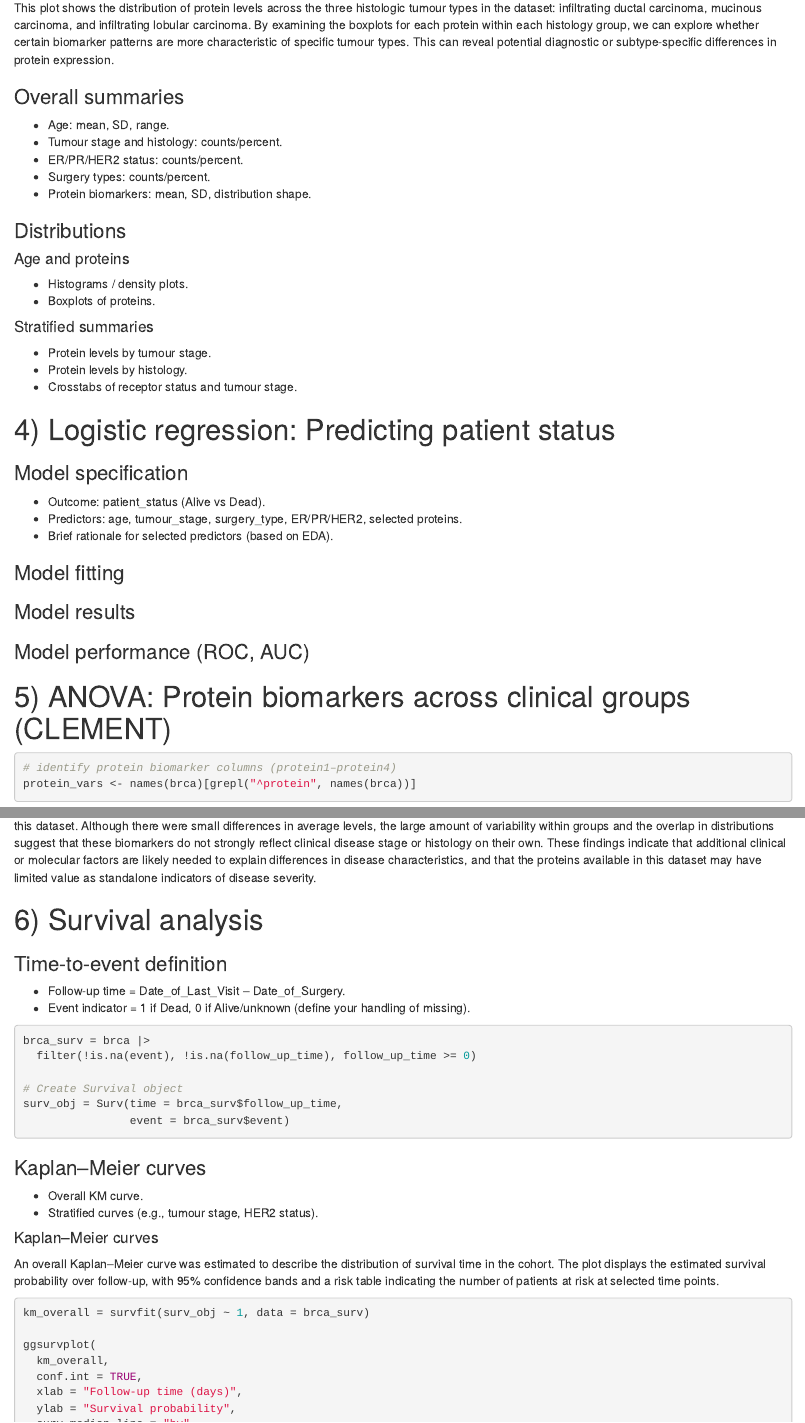
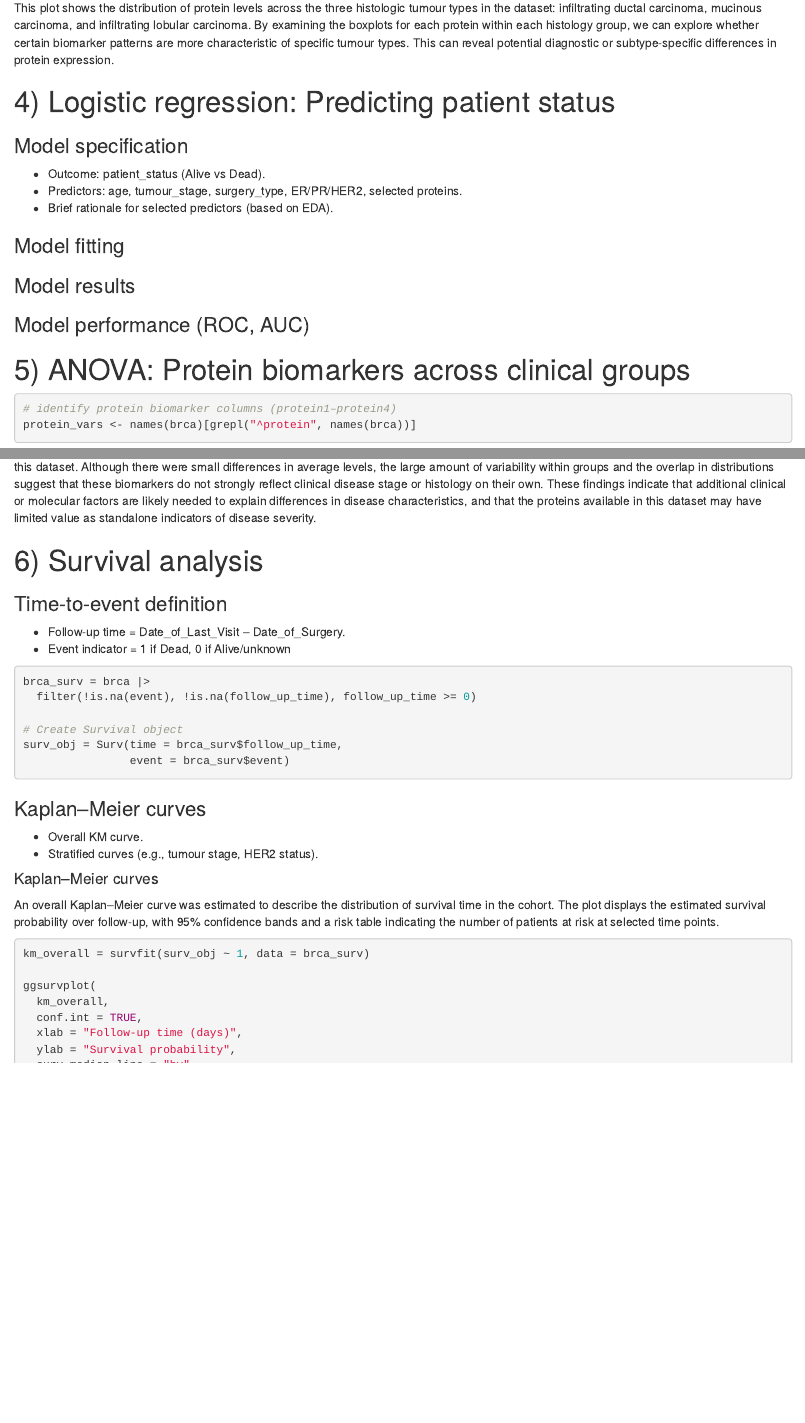
Before and after one commit to vp2587/p8105_final, an R Markdown document (p8105_final_report.Rmd): the page in a window 1100 px wide, from 11910 px down before the commit and from 11930 px down after it, so that both start at the same text, and a second part further down, joined at a grey line. Rendered offline with R 4.5, knitr and Pandoc, with nearby package versions; code that draws random numbers runs with fixed seeds of ours; column names are cleaned by a stand-in for the janitor package.

Commit message:
hlu changes

````diff
--- a/p8105_final_report.Rmd
+++ b/p8105_final_report.Rmd
@@ -322,30 +322,6 @@ brca %>%
 ```
 This plot shows the distribution of protein levels across the three histologic tumour types in the dataset: infiltrating ductal carcinoma, mucinous carcinoma, and infiltrating lobular carcinoma. By examining the boxplots for each protein within each histology group, we can explore whether certain biomarker patterns are more characteristic of specific tumour types. This can reveal potential diagnostic or subtype-specific differences in protein expression.
 
-
-### Overall summaries
-- Age: mean, SD, range.
-- Tumour stage and histology: counts/percent.
-- ER/PR/HER2 status: counts/percent.
-- Surgery types: counts/percent.
-- Protein biomarkers: mean, SD, distribution shape.
-
-### Distributions
-
-#### Age and proteins
-- Histograms / density plots.
-- Boxplots of proteins.
-
-#### Stratified summaries
-- Protein levels by tumour stage.
-- Protein levels by histology.
-- Crosstabs of receptor status and tumour stage.
-
-```{r}
-
-```
-
-
 # 4) Logistic regression: Predicting patient status
 
 ### Model specification
@@ -368,7 +344,7 @@ This plot shows the distribution of protein levels across the three histologic t
 
 ```
 
-# 5) ANOVA: Protein biomarkers across clinical groups (CLEMENT)
+# 5) ANOVA: Protein biomarkers across clinical groups
 ```{r}
 # identify protein biomarker columns (protein1–protein4)
 protein_vars <- names(brca)[grepl("^protein", names(brca))]
@@ -567,7 +539,7 @@ Final Conclusion: Overall, there was no evidence that protein biomarker expressi
 
 ### Time-to-event definition
 - Follow-up time = Date_of_Last_Visit – Date_of_Surgery.
-- Event indicator = 1 if Dead, 0 if Alive/unknown (define your handling of missing).
+- Event indicator = 1 if Dead, 0 if Alive/unknown
 
 ```{r}
 brca_surv = brca |>
````
Also changed, not shown: p8105_final_report.html, p8105_final_report.Rmd (12 more changed lines).
